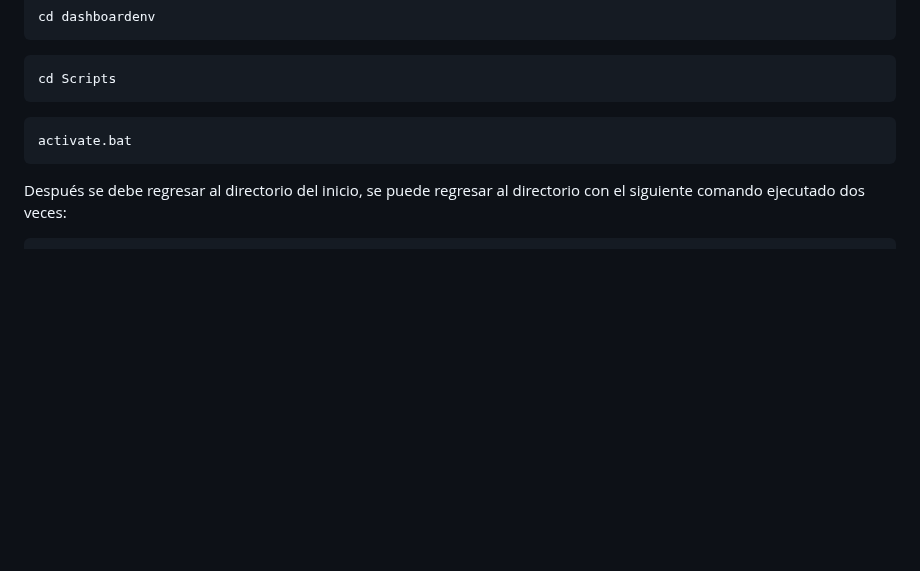
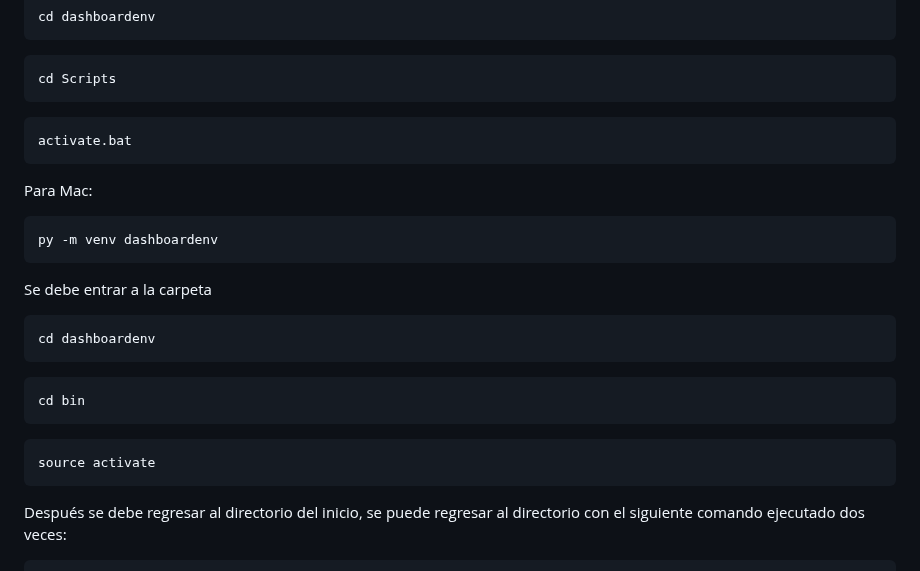
Before and after one commit to javvidar004/ProyectoSO, a Markdown page: README.md, the part around the change. Drawn GitHub-style; blank space fills up the shorter version.

Commit message:
Update Mac README.md

````diff
--- a/README.md
+++ b/README.md
@@ -46,6 +46,21 @@ cd Scripts
 ```CMD
 activate.bat
 ```
+Para Mac:
+```CMD
+py -m venv dashboardenv
+```
+Se debe entrar a la carpeta
+```CMD
+cd dashboardenv
+```
+```CMD
+cd bin
+```
+```CMD
+source activate
+```
+
 Después se debe regresar al directorio del inicio, se puede regresar al directorio con el siguiente comando ejecutado dos veces:
 ```CMD
 cd..
````
